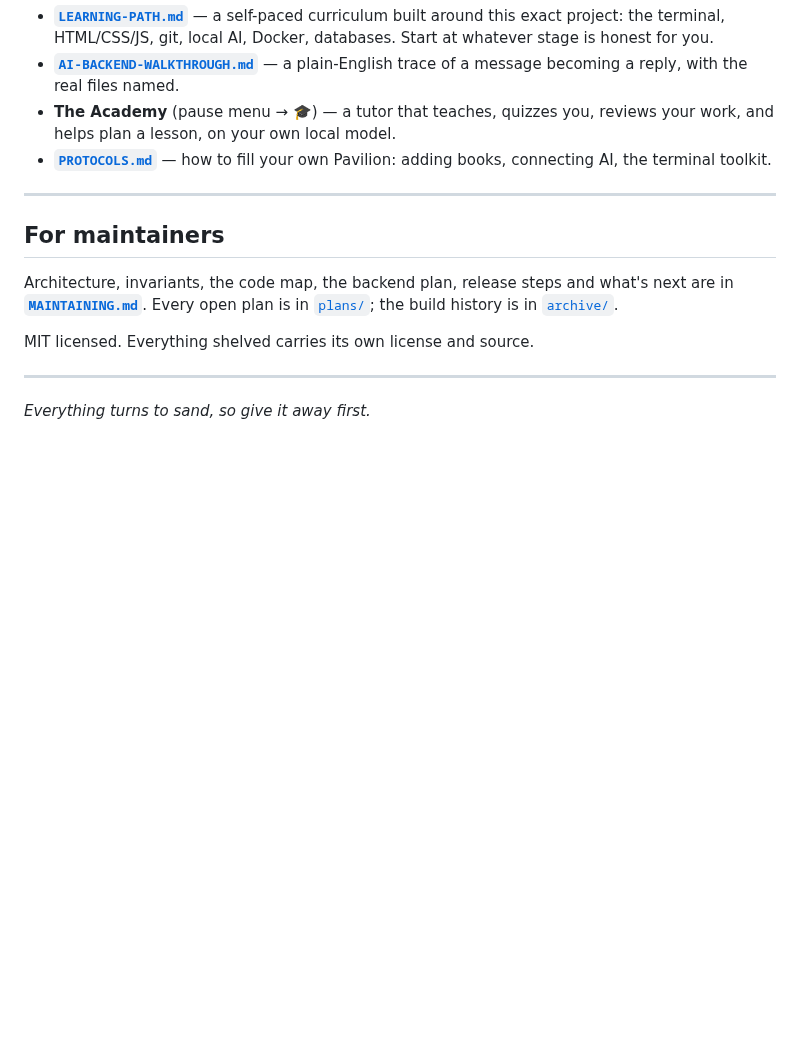
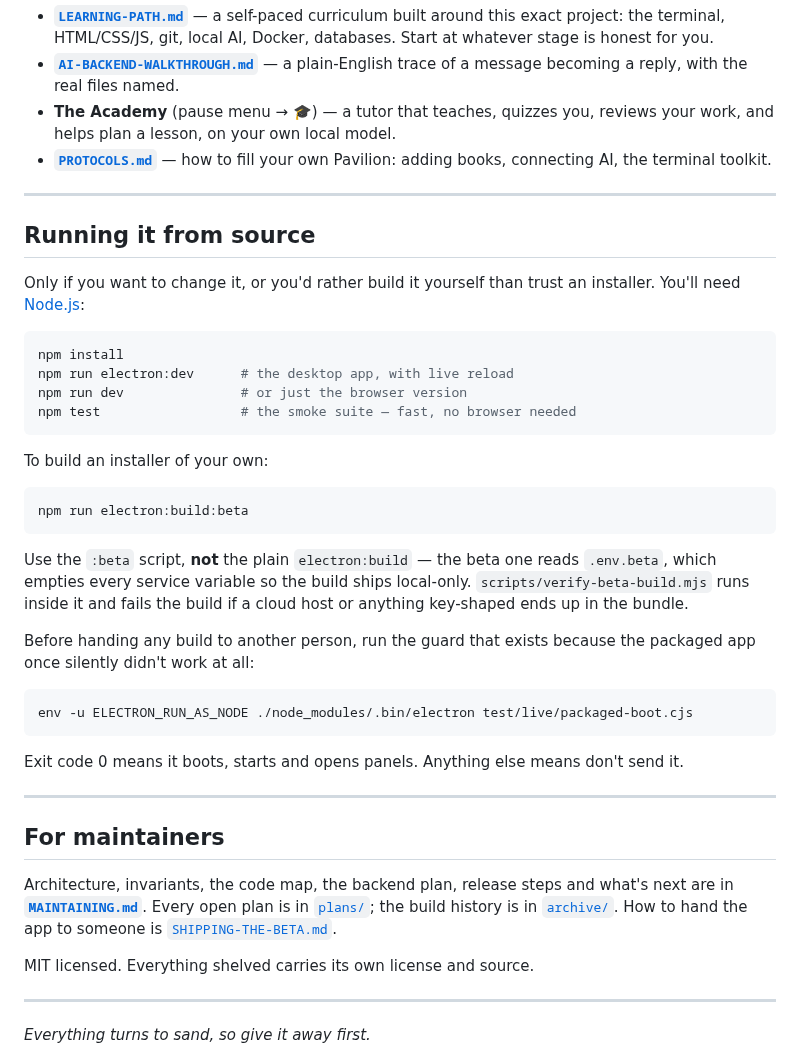
Before and after one commit to zaxaustin/sandpiviliongame, a Markdown page: README.md, the part around one of its changes. Drawn GitHub-style; blank space fills up the shorter version.

````diff
--- a/README.md
+++ b/README.md
@@ -233,11 +264,47 @@ want to:
 
 ---
 
+## Running it from source
+
+Only if you want to change it, or you'd rather build it yourself than trust an
+installer. You'll need [Node.js](https://nodejs.org):
+
+```bash
+npm install
+npm run electron:dev      # the desktop app, with live reload
+npm run dev               # or just the browser version
+npm test                  # the smoke suite — fast, no browser needed
+```
+
+To build an installer of your own:
+
+```bash
+npm run electron:build:beta
+```
+
+Use the `:beta` script, **not** the plain `electron:build` — the beta one reads
+`.env.beta`, which empties every service variable so the build ships local-only.
+`scripts/verify-beta-build.mjs` runs inside it and fails the build if a cloud
+host or anything key-shaped ends up in the bundle.
+
+Before handing any build to another person, run the guard that exists because
+the packaged app once silently didn't work at all:
+
+```bash
+env -u ELECTRON_RUN_AS_NODE ./node_modules/.bin/electron test/live/packaged-boot.cjs
+```
+
+Exit code 0 means it boots, starts and opens panels. Anything else means don't
+send it.
+
+---
+
 ## For maintainers
 
 Architecture, invariants, the code map, the backend plan, release steps and
 what's next are in **[`MAINTAINING.md`](MAINTAINING.md)**. Every open plan is
-in [`plans/`](plans/); the build history is in [`archive/`](archive/).
+in [`plans/`](plans/); the build history is in [`archive/`](archive/). How to
+hand the app to someone is [`SHIPPING-THE-BETA.md`](plans/SHIPPING-THE-BETA.md).
 
 MIT licensed. Everything shelved carries its own license and source.
 
````
Also changed, not shown: other parts of README.md (+65 -34 lines).
